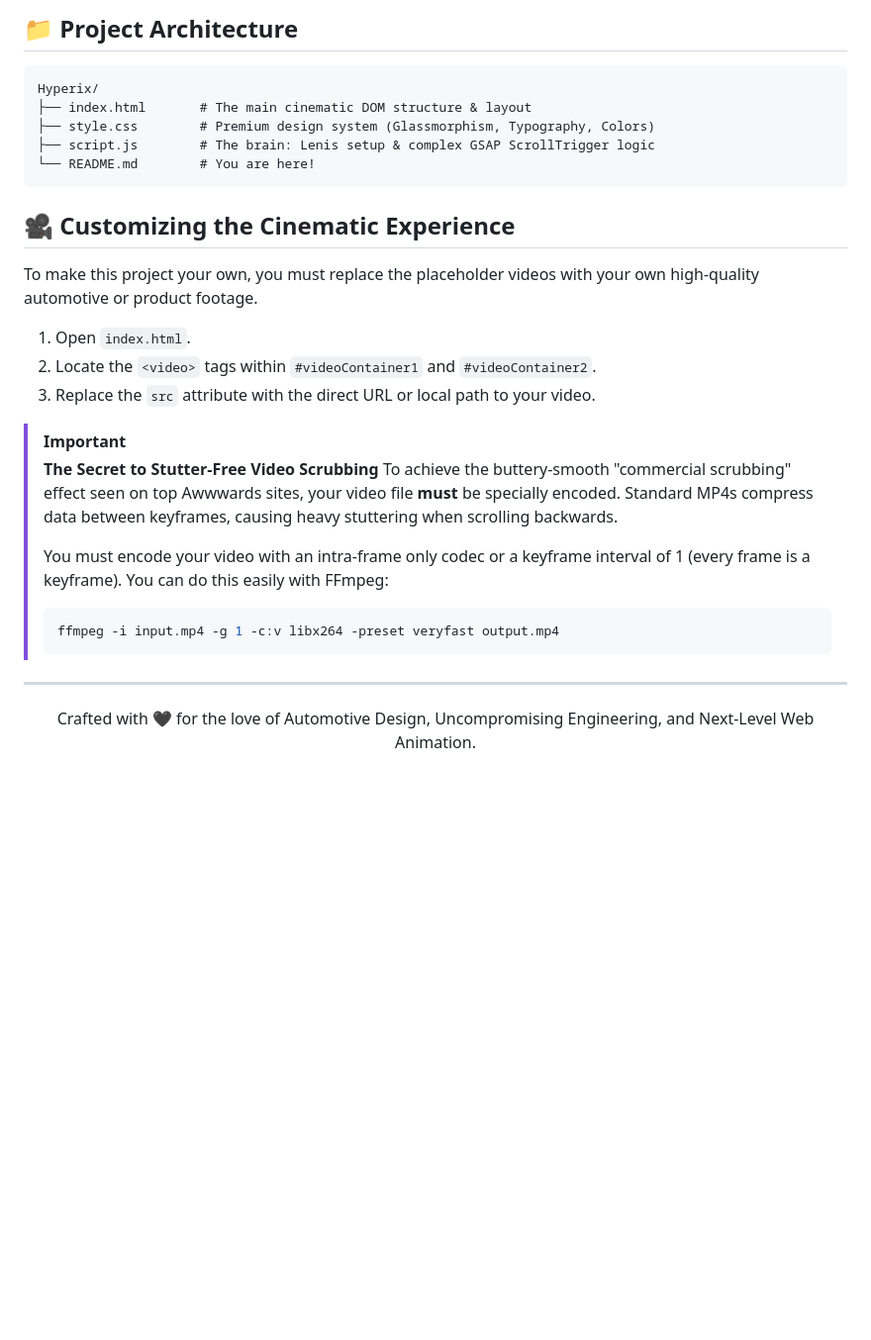
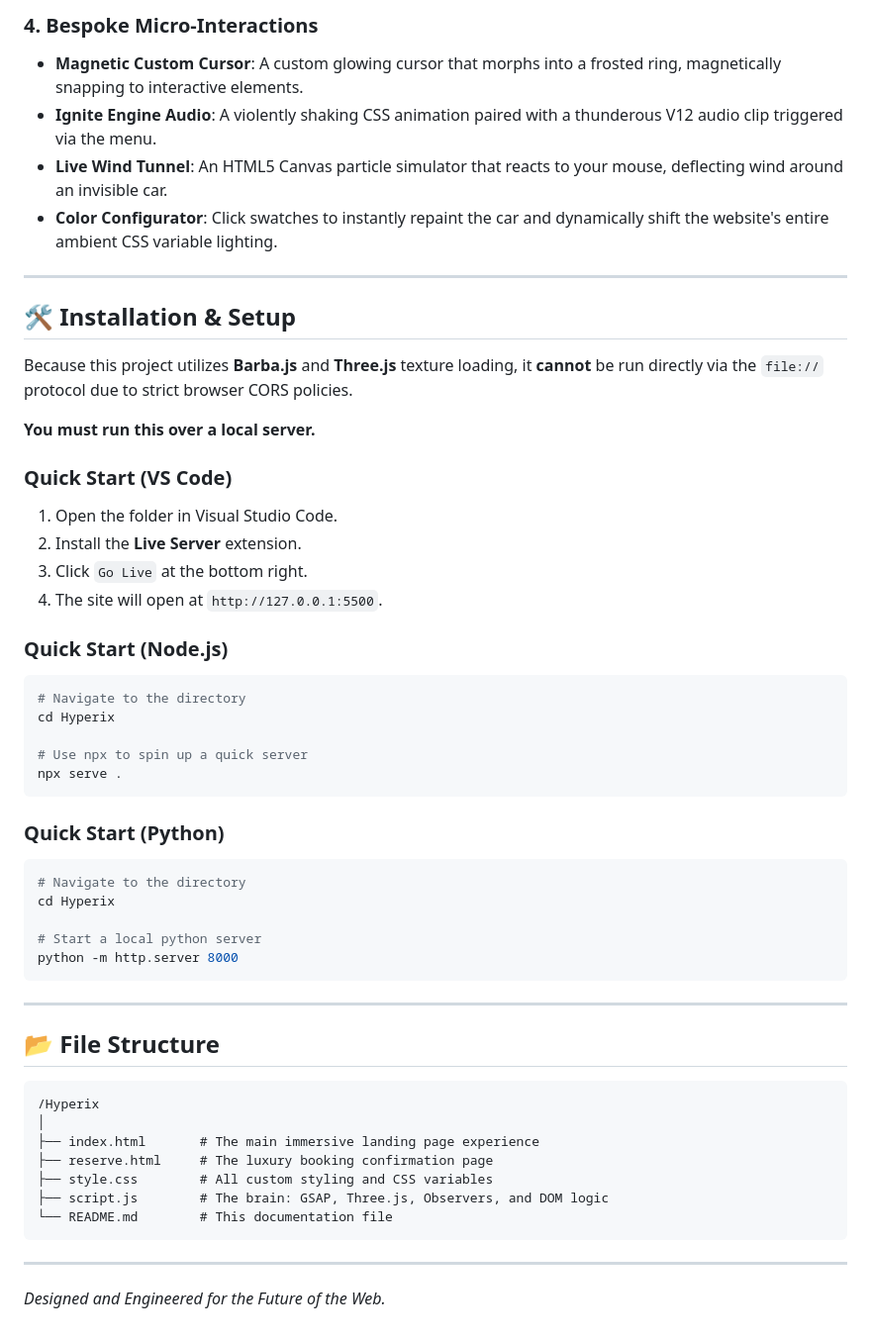
Before and after one commit to MastermindDev007/Hyperix, a Markdown page: README.md, the part around one of its changes. Shown at 99% size. GitHub-like rendering; blank space fills up the shorter version.

````diff
--- a/README.md
+++ b/README.md
@@ -62,32 +38,55 @@ Getting the APEX Motors experience running locally is instantaneous. No complex
-## 📁 Project Architecture
-
-```text
-Hyperix/
-├── index.html       # The main cinematic DOM structure & layout
-├── style.css        # Premium design system (Glassmorphism, Typography, Colors)
-├── script.js        # The brain: Lenis setup & complex GSAP ScrollTrigger logic
-└── README.md        # You are here!
-```
-
-## 🎥 Customizing the Cinematic Experience
-
-To make this project your own, you must replace the placeholder videos with your own high-quality automotive or product footage.
-
-1.  Open `index.html`.
-2.  Locate the `<video>` tags within `#videoContainer1` and `#videoContainer2`.
-3.  Replace the `src` attribute with the direct URL or local path to your video.
-
-> [!IMPORTANT]
-> **The Secret to Stutter-Free Video Scrubbing**
-> To achieve the buttery-smooth "commercial scrubbing" effect seen on top Awwwards sites, your video file **must** be specially encoded. Standard MP4s compress data between keyframes, causing heavy stuttering when scrolling backwards.
->
-> You must encode your video with an intra-frame only codec or a keyframe interval of 1 (every frame is a keyframe). You can do this easily with FFmpeg:
-> ```bash
-> ffmpeg -i input.mp4 -g 1 -c:v libx264 -preset veryfast output.mp4
-> ```
+### 4. Bespoke Micro-Interactions
+- **Magnetic Custom Cursor**: A custom glowing cursor that morphs into a frosted ring, magnetically snapping to interactive elements.
+- **Ignite Engine Audio**: A violently shaking CSS animation paired with a thunderous V12 audio clip triggered via the menu.
+- **Live Wind Tunnel**: An HTML5 Canvas particle simulator that reacts to your mouse, deflecting wind around an invisible car.
+- **Color Configurator**: Click swatches to instantly repaint the car and dynamically shift the website's entire ambient CSS variable lighting.
 
 ---
 
-<div align="center">
-  <p>Crafted with 🖤 for the love of Automotive Design, Uncompromising Engineering, and Next-Level Web Animation.</p>
-</div>
+## 🛠️ Installation & Setup
+
+Because this project utilizes **Barba.js** and **Three.js** texture loading, it **cannot** be run directly via the `file://` protocol due to strict browser CORS policies.
+
+**You must run this over a local server.**
+
+### Quick Start (VS Code)
+1. Open the folder in Visual Studio Code.
+2. Install the **Live Server** extension.
+3. Click `Go Live` at the bottom right.
+4. The site will open at `http://127.0.0.1:5500`.
+
+### Quick Start (Node.js)
+```bash
+# Navigate to the directory
+cd Hyperix
+
+# Use npx to spin up a quick server
+npx serve .
+```
+
+### Quick Start (Python)
+```bash
+# Navigate to the directory
+cd Hyperix
+
+# Start a local python server
+python -m http.server 8000
+```
+
+---
+
+## 📂 File Structure
+
+```text
+/Hyperix
+│
+├── index.html       # The main immersive landing page experience
+├── reserve.html     # The luxury booking confirmation page
+├── style.css        # All custom styling and CSS variables
+├── script.js        # The brain: GSAP, Three.js, Observers, and DOM logic
+└── README.md        # This documentation file
+```
+
+---
+
+*Designed and Engineered for the Future of the Web.*
````
Also changed, not shown: other parts of README.md (+26 -50 lines).
